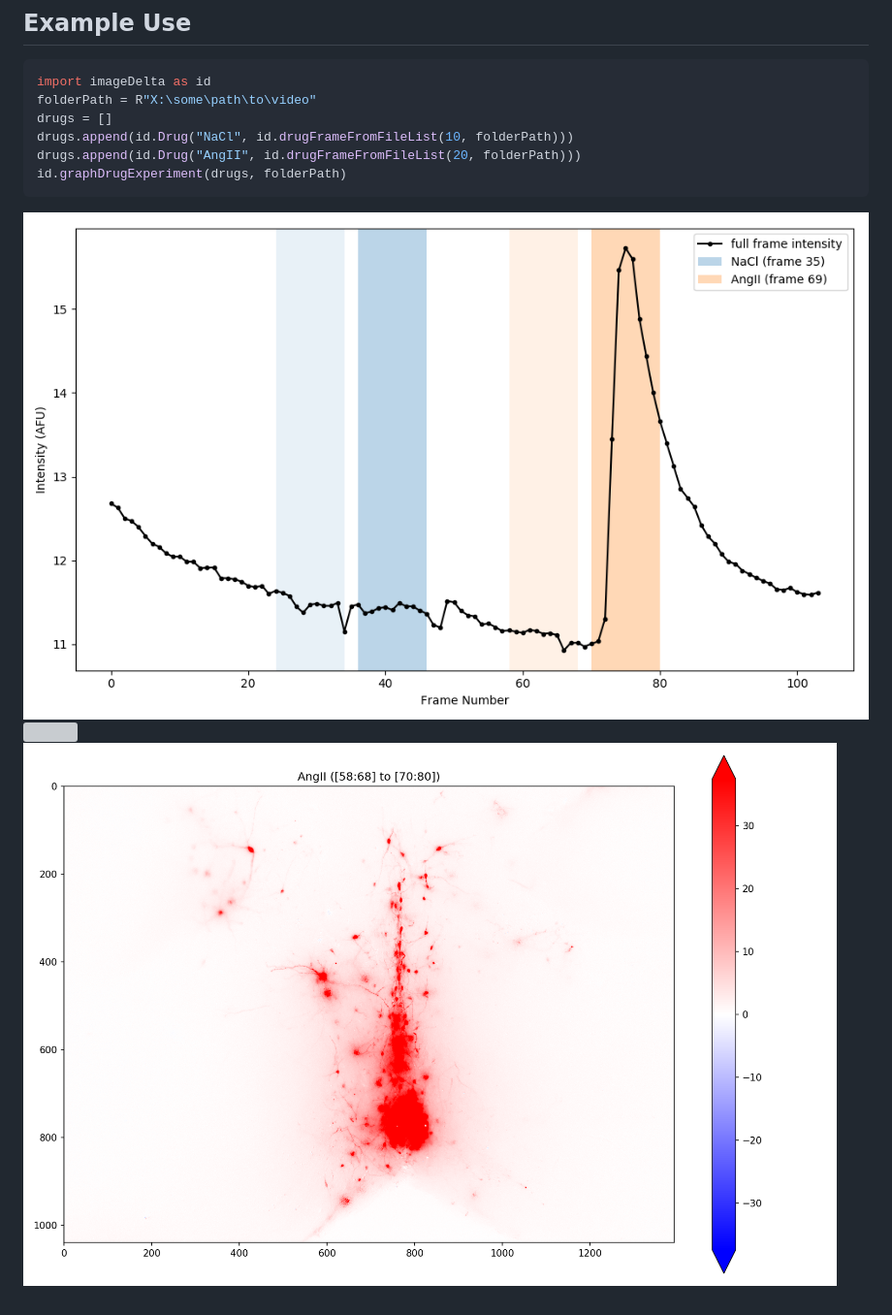
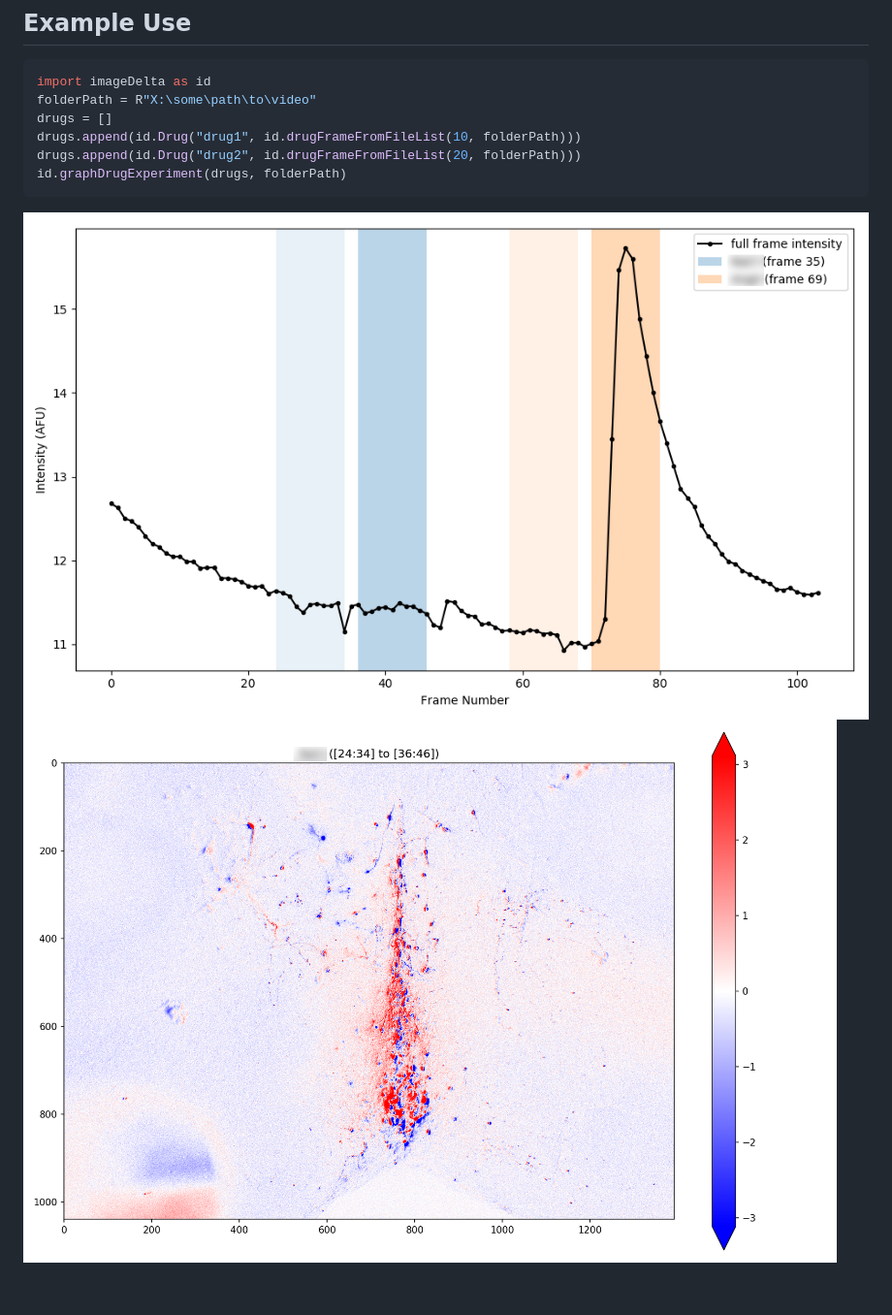
Before and after one commit to swharden/ROI-Analysis-Pipeline, a Markdown page: imageDelta/readme.md, the part around the change. Shown: that part at 97% size. Rendered like a GitHub page; pictures changed too: imageDelta/demo/analysis_01_intensityOverTime.png (deleted), imageDelta/demo/analysis_03_AngII.png (deleted), imageDelta/demo/drug0.png (added); grey boxes are pictures that could not be loaded.

````diff
--- a/imageDelta/readme.md
+++ b/imageDelta/readme.md
@@ -7,11 +7,10 @@ The **imageDelta** project takes a folder of single-image TIFs, allows the user
 import imageDelta as id
 folderPath = R"X:\some\path\to\video"
 drugs = []
-drugs.append(id.Drug("NaCl", id.drugFrameFromFileList(10, folderPath)))
-drugs.append(id.Drug("AngII", id.drugFrameFromFileList(20, folderPath)))
+drugs.append(id.Drug("drug1", id.drugFrameFromFileList(10, folderPath)))
+drugs.append(id.Drug("drug2", id.drugFrameFromFileList(20, folderPath)))
 id.graphDrugExperiment(drugs, folderPath)
 ```
 
-![](demo/analysis_01_intensityOverTime.png)
-![](demo/analysis_02_NaCl.png)
-![](demo/analysis_03_AngII.png)
+![](demo/drug0.png)
+![](demo/drug1.png)
````
Also changed, not shown: 1 other file.
